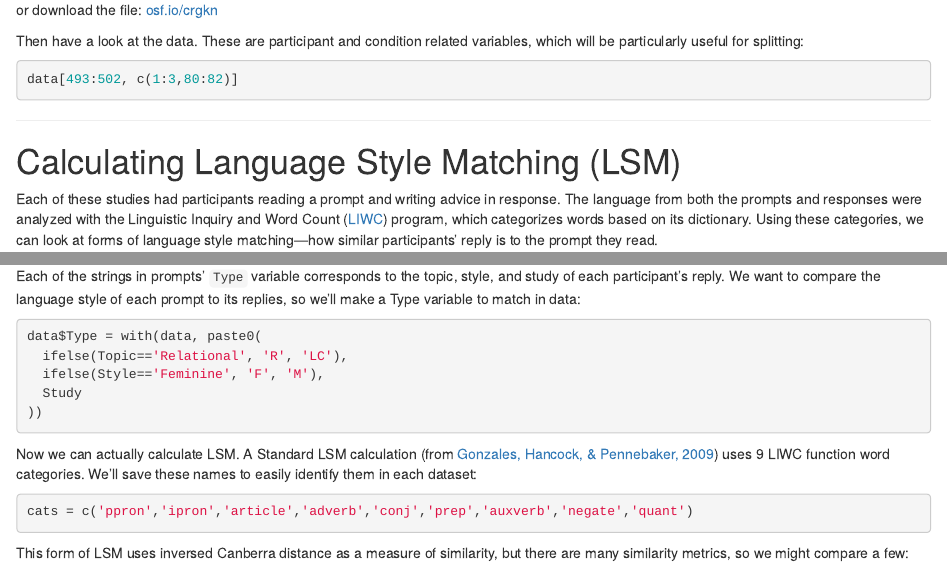
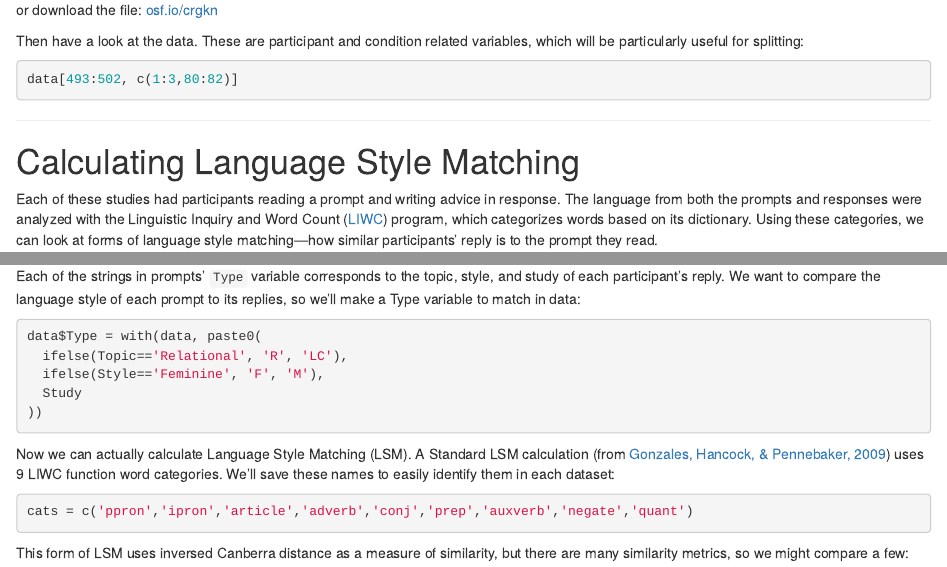
Before and after one commit to miserman/splot, an R Markdown document (docs/explore.Rmd): the page in a window 1100 px wide, from 370 px down, and a second part further down, joined at a grey line. Rendered offline with R 4.5, knitr and Pandoc, with nearby package versions; the code chunks are not run, so their results and figures are left out.

Commit message:
vignette reformat

````diff
--- a/docs/explore.Rmd
+++ b/docs/explore.Rmd
@@ -35,7 +35,7 @@ data[493:502, c(1:3,80:82)]
 ```
 
 ***
-# Calculating Language Style Matching (LSM)
+# Calculating Language Style Matching
 
 Each of these studies had participants reading a prompt and writing advice in response. The language from both the prompts and responses were analyzed with the Linguistic Inquiry and Word Count (<a href='https://liwc.wpengine.com/' target='_blank'>LIWC</a>) program, which categorizes words based on its dictionary. Using these categories, we can look at forms of language style matching---how similar participants' reply is to the prompt they read.
 
@@ -53,7 +53,7 @@ data$Type = with(data, paste0(
 ))
 ```
 
-Now we can actually calculate LSM. A Standard LSM calculation (from <a href='http://sml.comm.cornell.edu/wordpress/wp-content/uploads/2013/12/Gonzales-Hancock-Pennebaker-2010-Language-style-matching-as-a-predictor-of-social-dynamics-in-small-groups.pdf' target='_blank'>Gonzales, Hancock, & Pennebaker, 2009</a>) uses 9 LIWC function word categories. We'll save these names to easily identify them in each dataset:
+Now we can actually calculate Language Style Matching (LSM). A Standard LSM calculation (from <a href='http://sml.comm.cornell.edu/wordpress/wp-content/uploads/2013/12/Gonzales-Hancock-Pennebaker-2010-Language-style-matching-as-a-predictor-of-social-dynamics-in-small-groups.pdf' target='_blank'>Gonzales, Hancock, & Pennebaker, 2009</a>) uses 9 LIWC function word categories. We'll save these names to easily identify them in each dataset:
 ```{r}
 cats = c('ppron','ipron','article','adverb','conj','prep','auxverb','negate','quant')
 ```
````
Also changed, not shown: docs/intro.Rmd (+1 -1 lines), README.md, 1 other file.
